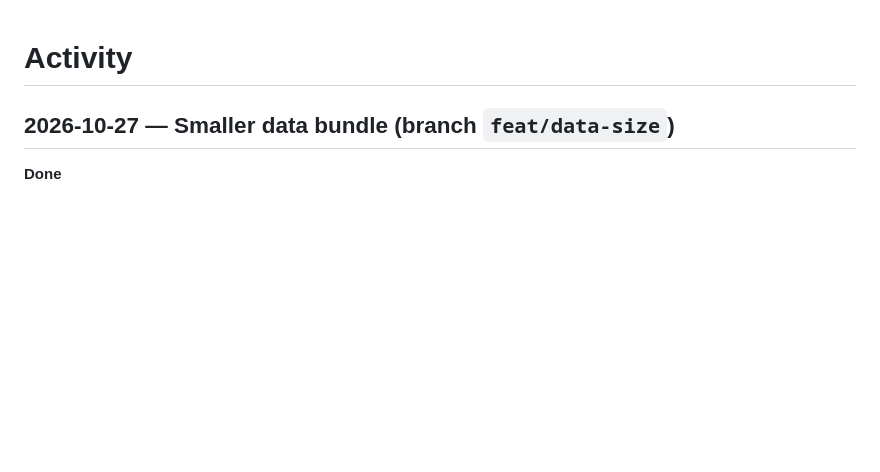
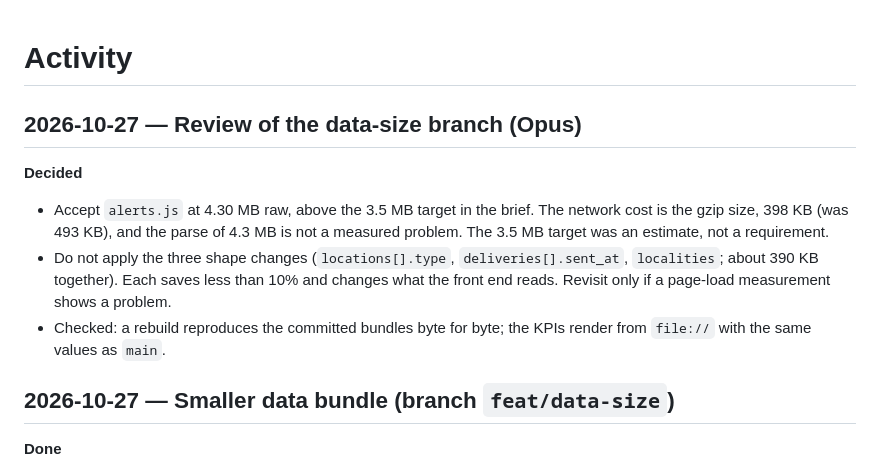
Before and after one commit to gov2-ro/ro-alert, a Markdown page: docs/ACTIVITY.md, the part around the change. Drawn GitHub-style; blank space fills up the shorter version.

Commit message:
docs: accept the 4.3 MB bundle; record the review
Co-Authored-By: Claude Opus 5.5 <noreply@anthropic.com>

```diff
--- a/docs/ACTIVITY.md
+++ b/docs/ACTIVITY.md
@@ -1,4 +1,16 @@
 # Activity
+
+## 2026-10-27 — Review of the data-size branch (Opus)
+
+**Decided**
+- Accept `alerts.js` at 4.30 MB raw, above the 3.5 MB target in the brief. The network
+  cost is the gzip size, 398 KB (was 493 KB), and the parse of 4.3 MB is not a measured
+  problem. The 3.5 MB target was an estimate, not a requirement.
+- Do not apply the three shape changes (`locations[].type`, `deliveries[].sent_at`,
+  `localities`; about 390 KB together). Each saves less than 10% and changes what the
+  front end reads. Revisit only if a page-load measurement shows a problem.
+- Checked: a rebuild reproduces the committed bundles byte for byte; the KPIs render from
+  `file://` with the same values as `main`.
 
 ## 2026-10-27 — Smaller data bundle (branch `feat/data-size`)
 
```
